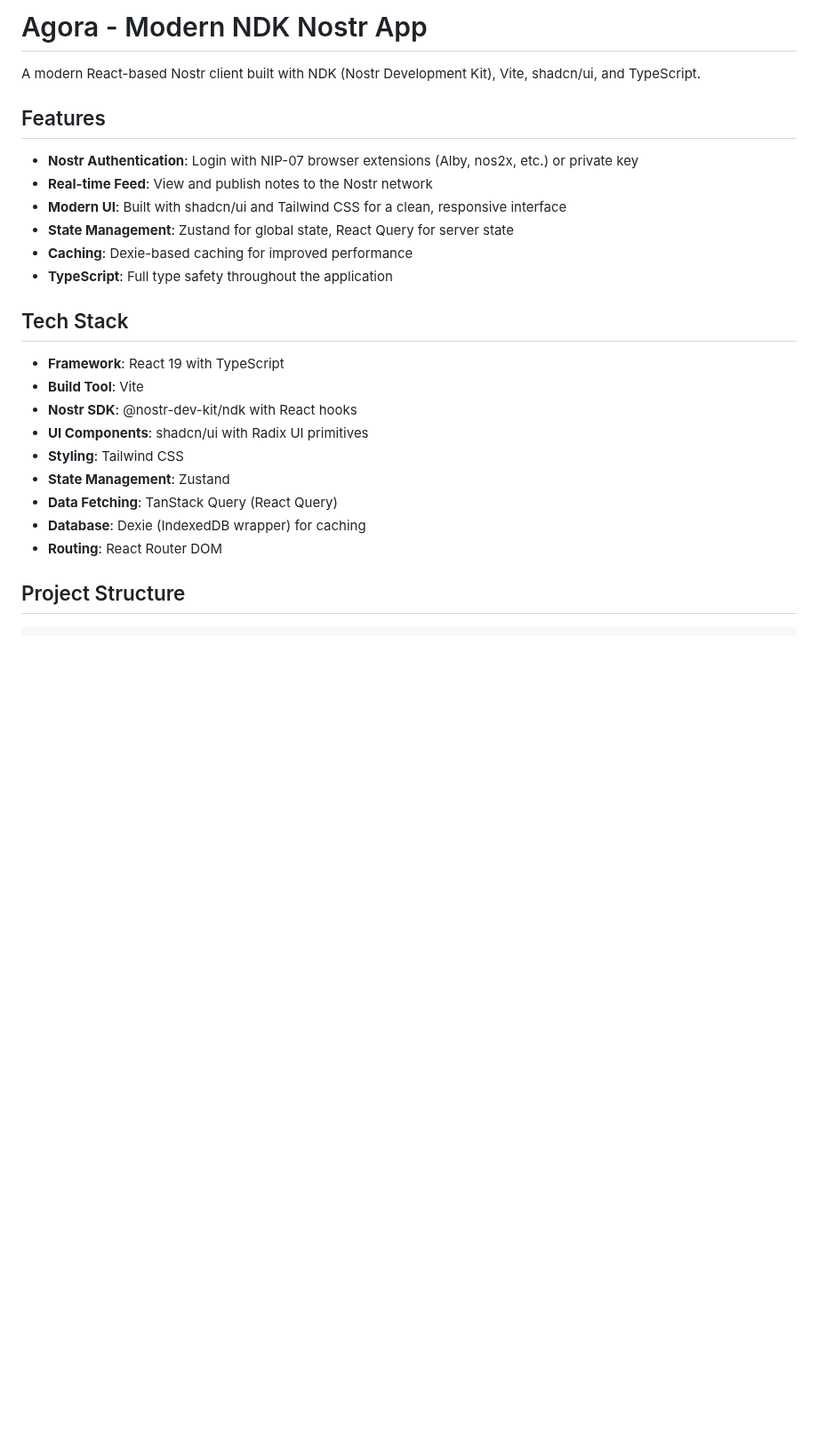
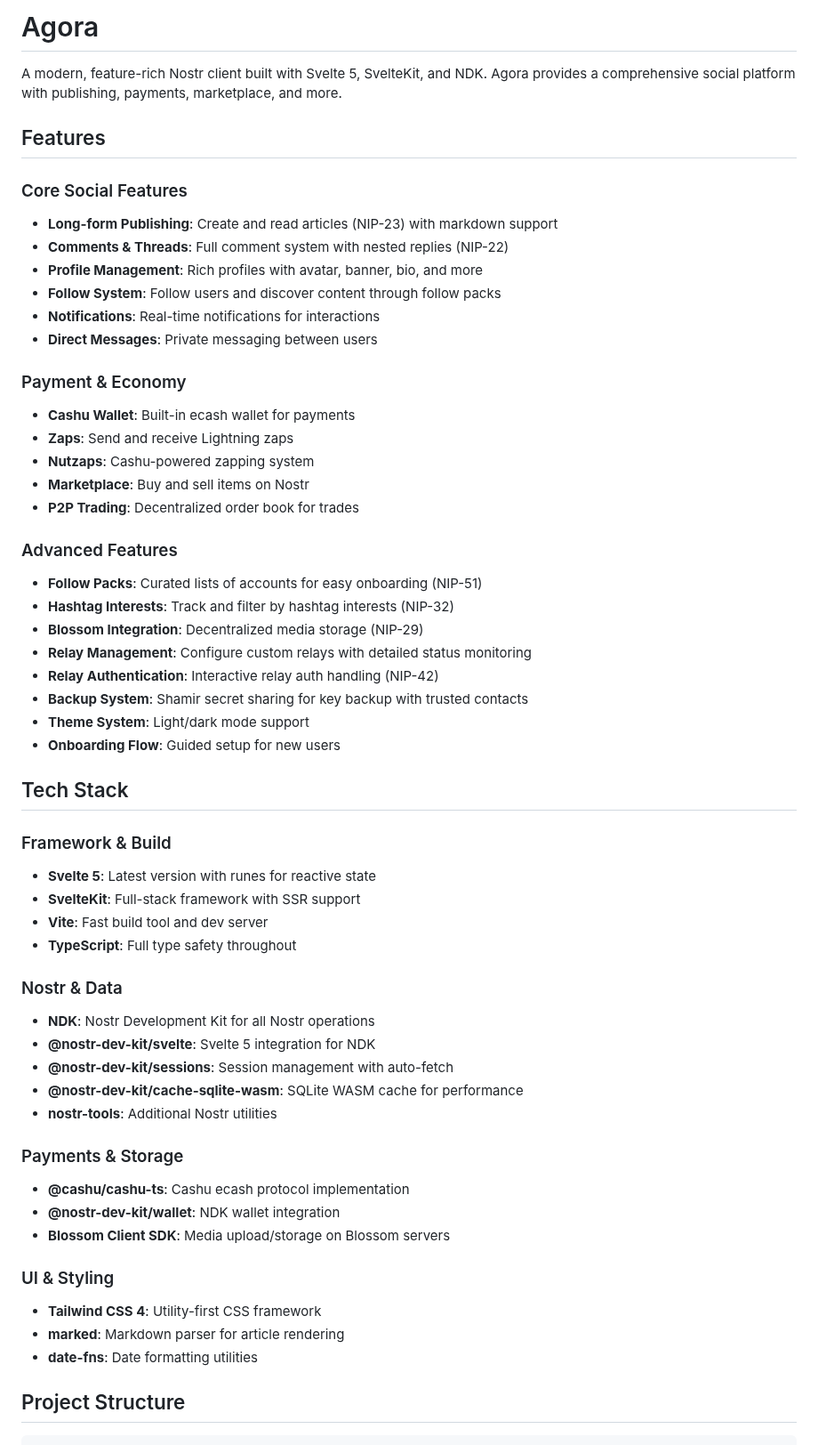
Before and after one commit to pablof7z/Voces, a Markdown page: README.md, the part around one of its changes. Shown at 89% size. Rendered like a GitHub page; blank space fills up the shorter version.

```diff
--- a/README.md
+++ b/README.md
@@ -1,27 +1,58 @@
-# Agora - Modern NDK Nostr App
+# Agora
 
-A modern React-based Nostr client built with NDK (Nostr Development Kit), Vite, shadcn/ui, and TypeScript.
+A modern, feature-rich Nostr client built with Svelte 5, SvelteKit, and NDK. Agora provides a comprehensive social platform with publishing, payments, marketplace, and more.
 
 ## Features
 
-- **Nostr Authentication**: Login with NIP-07 browser extensions (Alby, nos2x, etc.) or private key
-- **Real-time Feed**: View and publish notes to the Nostr network
-- **Modern UI**: Built with shadcn/ui and Tailwind CSS for a clean, responsive interface
-- **State Management**: Zustand for global state, React Query for server state
-- **Caching**: Dexie-based caching for improved performance
-- **TypeScript**: Full type safety throughout the application
+### Core Social Features
+- **Long-form Publishing**: Create and read articles (NIP-23) with markdown support
+- **Comments & Threads**: Full comment system with nested replies (NIP-22)
+- **Profile Management**: Rich profiles with avatar, banner, bio, and more
+- **Follow System**: Follow users and discover content through follow packs
+- **Notifications**: Real-time notifications for interactions
+- **Direct Messages**: Private messaging between users
+
+### Payment & Economy
+- **Cashu Wallet**: Built-in ecash wallet for payments
+- **Zaps**: Send and receive Lightning zaps
+- **Nutzaps**: Cashu-powered zapping system
+- **Marketplace**: Buy and sell items on Nostr
+- **P2P Trading**: Decentralized order book for trades
+
+### Advanced Features
+- **Follow Packs**: Curated lists of accounts for easy onboarding (NIP-51)
+- **Hashtag Interests**: Track and filter by hashtag interests (NIP-32)
+- **Blossom Integration**: Decentralized media storage (NIP-29)
+- **Relay Management**: Configure custom relays with detailed status monitoring
+- **Relay Authentication**: Interactive relay auth handling (NIP-42)
+- **Backup System**: Shamir secret sharing for key backup with trusted contacts
+- **Theme System**: Light/dark mode support
+- **Onboarding Flow**: Guided setup for new users
 
 ## Tech Stack
 
-- **Framework**: React 19 with TypeScript
-- **Build Tool**: Vite
-- **Nostr SDK**: @nostr-dev-kit/ndk with React hooks
-- **UI Components**: shadcn/ui with Radix UI primitives
-- **Styling**: Tailwind CSS
-- **State Management**: Zustand
-- **Data Fetching**: TanStack Query (React Query)
-- **Database**: Dexie (IndexedDB wrapper) for caching
-- **Routing**: React Router DOM
+### Framework & Build
+- **Svelte 5**: Latest version with runes for reactive state
+- **SvelteKit**: Full-stack framework with SSR support
+- **Vite**: Fast build tool and dev server
+- **TypeScript**: Full type safety throughout
+
+### Nostr & Data
+- **NDK**: Nostr Development Kit for all Nostr operations
+- **@nostr-dev-kit/svelte**: Svelte 5 integration for NDK
+- **@nostr-dev-kit/sessions**: Session management with auto-fetch
+- **@nostr-dev-kit/cache-sqlite-wasm**: SQLite WASM cache for performance
+- **nostr-tools**: Additional Nostr utilities
+
+### Payments & Storage
+- **@cashu/cashu-ts**: Cashu ecash protocol implementation
+- **@nostr-dev-kit/wallet**: NDK wallet integration
+- **Blossom Client SDK**: Media upload/storage on Blossom servers
+
+### UI & Styling
+- **Tailwind CSS 4**: Utility-first CSS framework
+- **marked**: Markdown parser for article rendering
+- **date-fns**: Date formatting utilities
 
 ## Project Structure
 
```
Also changed, not shown: other parts of README.md (+152 -40 lines).
